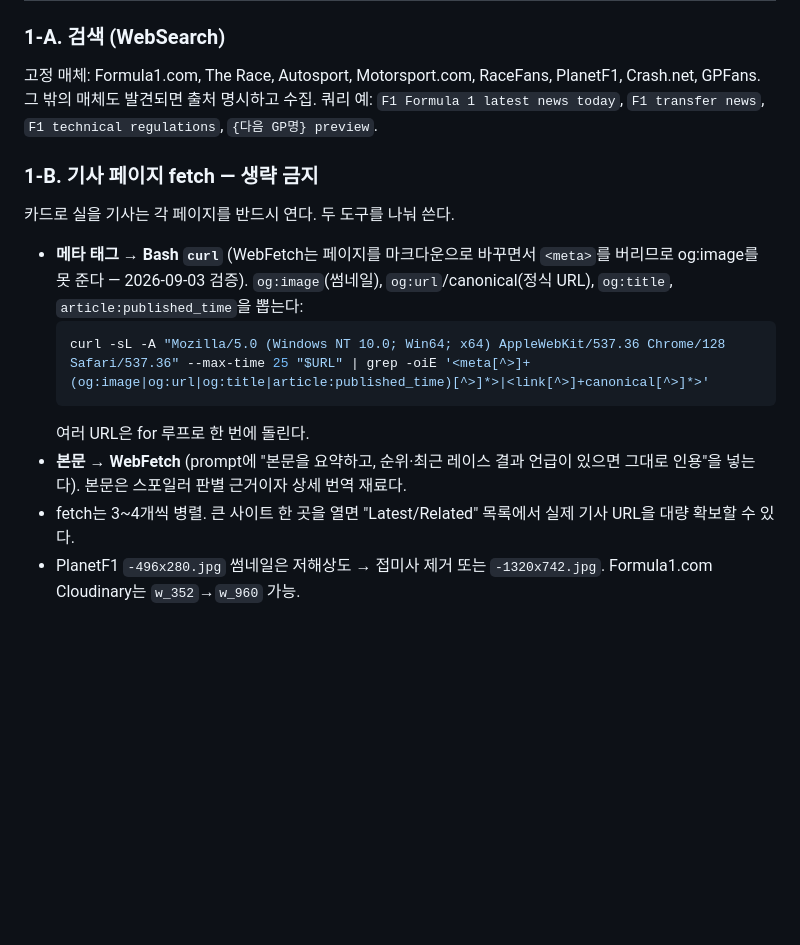
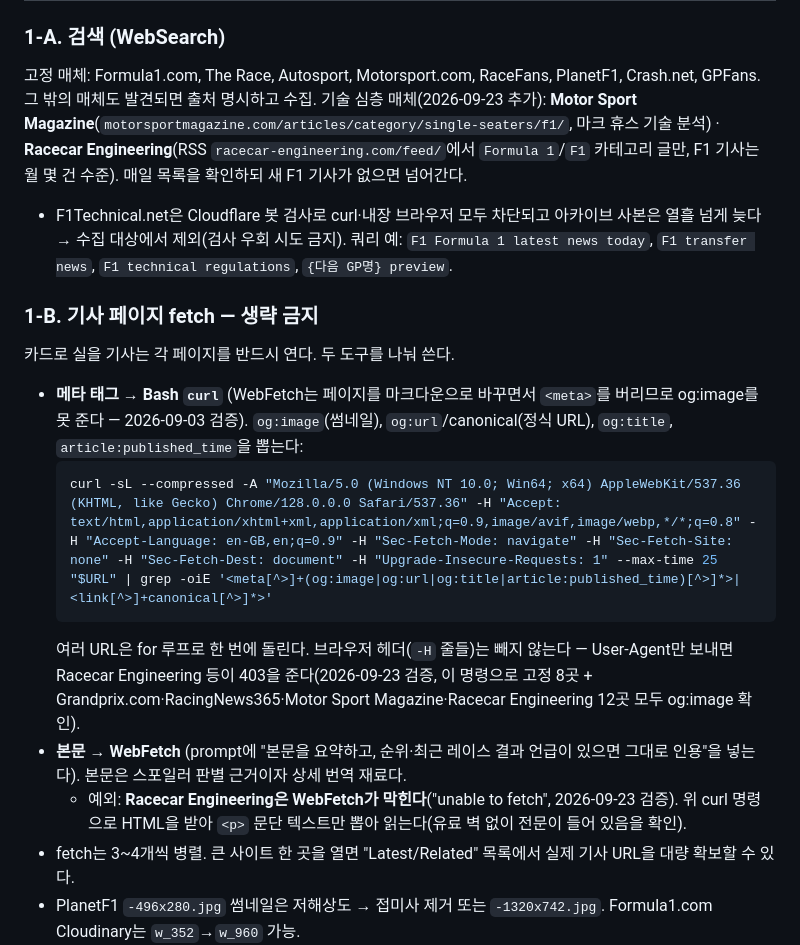
Before and after one commit to alysion07/pitwall, a Markdown page: ROUTINE.md, the part around one of its changes. GitHub-like rendering; blank space fills up the shorter version.

Commit message:
routine: 기술 매체 2곳 추가, curl 브라우저 헤더, 07:00 실행
- Motor Sport Magazine, Racecar Engineering(F1 카테고리) 수집 대상 추가
- 메타 태그 curl에 브라우저 헤더 추가 (Racecar Engineering 403 해소, 매체 12곳 og:image 확인)
- Racecar Engineering 본문은 WebFetch 대신 curl로 추출
- F1Technical.net은 Cloudflare 봇 검사로 제외
- 실행 시각 표기 09:00 → 07:00

````diff
--- a/ROUTINE.md
+++ b/ROUTINE.md
@@ -26,16 +26,19 @@ briefings/      ← 오늘 브리핑 추가
 
 ### 1-A. 검색 (WebSearch)
 고정 매체: Formula1.com, The Race, Autosport, Motorsport.com, RaceFans, PlanetF1, Crash.net, GPFans. 그 밖의 매체도 발견되면 출처 명시하고 수집.
+기술 심층 매체(2026-09-23 추가): **Motor Sport Magazine**(`motorsportmagazine.com/articles/category/single-seaters/f1/`, 마크 휴스 기술 분석) · **Racecar Engineering**(RSS `racecar-engineering.com/feed/`에서 `Formula 1`/`F1` 카테고리 글만, F1 기사는 월 몇 건 수준). 매일 목록을 확인하되 새 F1 기사가 없으면 넘어간다.
+- F1Technical.net은 Cloudflare 봇 검사로 curl·내장 브라우저 모두 차단되고 아카이브 사본은 열흘 넘게 늦다 → 수집 대상에서 제외(검사 우회 시도 금지).
 쿼리 예: `F1 Formula 1 latest news today`, `F1 transfer news`, `F1 technical regulations`, `{다음 GP명} preview`.
 
 ### 1-B. 기사 페이지 fetch — 생략 금지
 카드로 실을 기사는 각 페이지를 반드시 연다. 두 도구를 나눠 쓴다.
 - **메타 태그 → Bash `curl`** (WebFetch는 페이지를 마크다운으로 바꾸면서 `<meta>`를 버리므로 og:image를 못 준다 — 2026-09-03 검증). `og:image`(썸네일), `og:url`/canonical(정식 URL), `og:title`, `article:published_time`을 뽑는다:
   ```bash
-  curl -sL -A "Mozilla/5.0 (Windows NT 10.0; Win64; x64) AppleWebKit/537.36 Chrome/128 Safari/537.36" --max-time 25 "$URL" | grep -oiE '<meta[^>]+(og:image|og:url|og:title|article:published_time)[^>]*>|<link[^>]+canonical[^>]*>'
+  curl -sL --compressed -A "Mozilla/5.0 (Windows NT 10.0; Win64; x64) AppleWebKit/537.36 (KHTML, like Gecko) Chrome/128.0.0.0 Safari/537.36" -H "Accept: text/html,application/xhtml+xml,application/xml;q=0.9,image/avif,image/webp,*/*;q=0.8" -H "Accept-Language: en-GB,en;q=0.9" -H "Sec-Fetch-Mode: navigate" -H "Sec-Fetch-Site: none" -H "Sec-Fetch-Dest: document" -H "Upgrade-Insecure-Requests: 1" --max-time 25 "$URL" | grep -oiE '<meta[^>]+(og:image|og:url|og:title|article:published_time)[^>]*>|<link[^>]+canonical[^>]*>'
   ```
-  여러 URL은 for 루프로 한 번에 돌린다.
+  여러 URL은 for 루프로 한 번에 돌린다. 브라우저 헤더(`-H` 줄들)는 빼지 않는다 — User-Agent만 보내면 Racecar Engineering 등이 403을 준다(2026-09-23 검증, 이 명령으로 고정 8곳 + Grandprix.com·RacingNews365·Motor Sport Magazine·Racecar Engineering 12곳 모두 og:image 확인).
 - **본문 → WebFetch** (prompt에 "본문을 요약하고, 순위·최근 레이스 결과 언급이 있으면 그대로 인용"을 넣는다). 본문은 스포일러 판별 근거이자 상세 번역 재료다.
+  - 예외: **Racecar Engineering은 WebFetch가 막힌다**("unable to fetch", 2026-09-23 검증). 위 curl 명령으로 HTML을 받아 `<p>` 문단 텍스트만 뽑아 읽는다(유료 벽 없이 전문이 들어 있음을 확인).
 - fetch는 3~4개씩 병렬. 큰 사이트 한 곳을 열면 "Latest/Related" 목록에서 실제 기사 URL을 대량 확보할 수 있다.
 - PlanetF1 `-496x280.jpg` 썸네일은 저해상도 → 접미사 제거 또는 `-1320x742.jpg`. Formula1.com Cloudinary는 `w_352`→`w_960` 가능.
 - **og:image를 못 얻은 기사는 싣지 않는다.** 플레이스홀더로 채우고 둘러대지 않는다.
````
Also changed, not shown: other parts of ROUTINE.md (+1 -1 lines).
